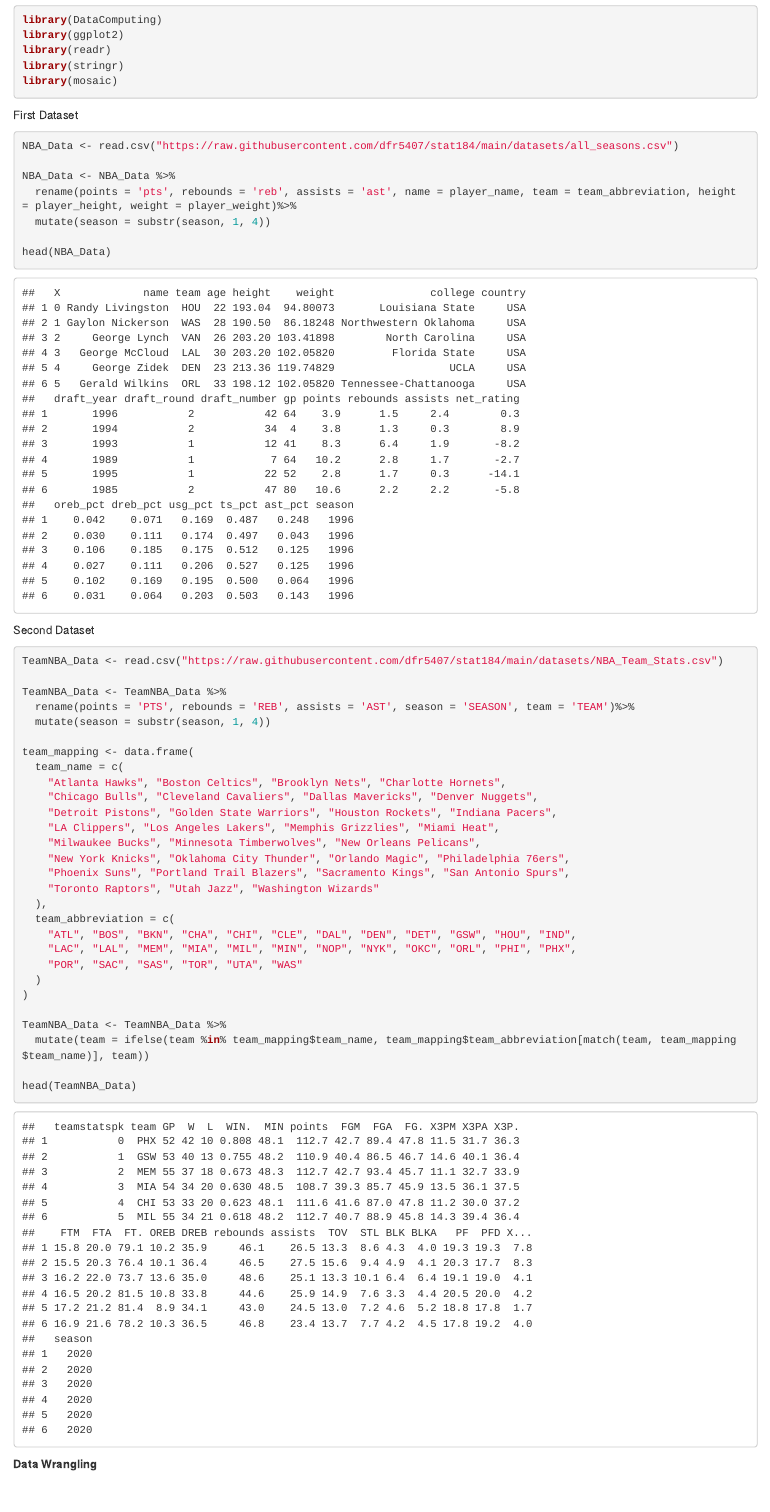
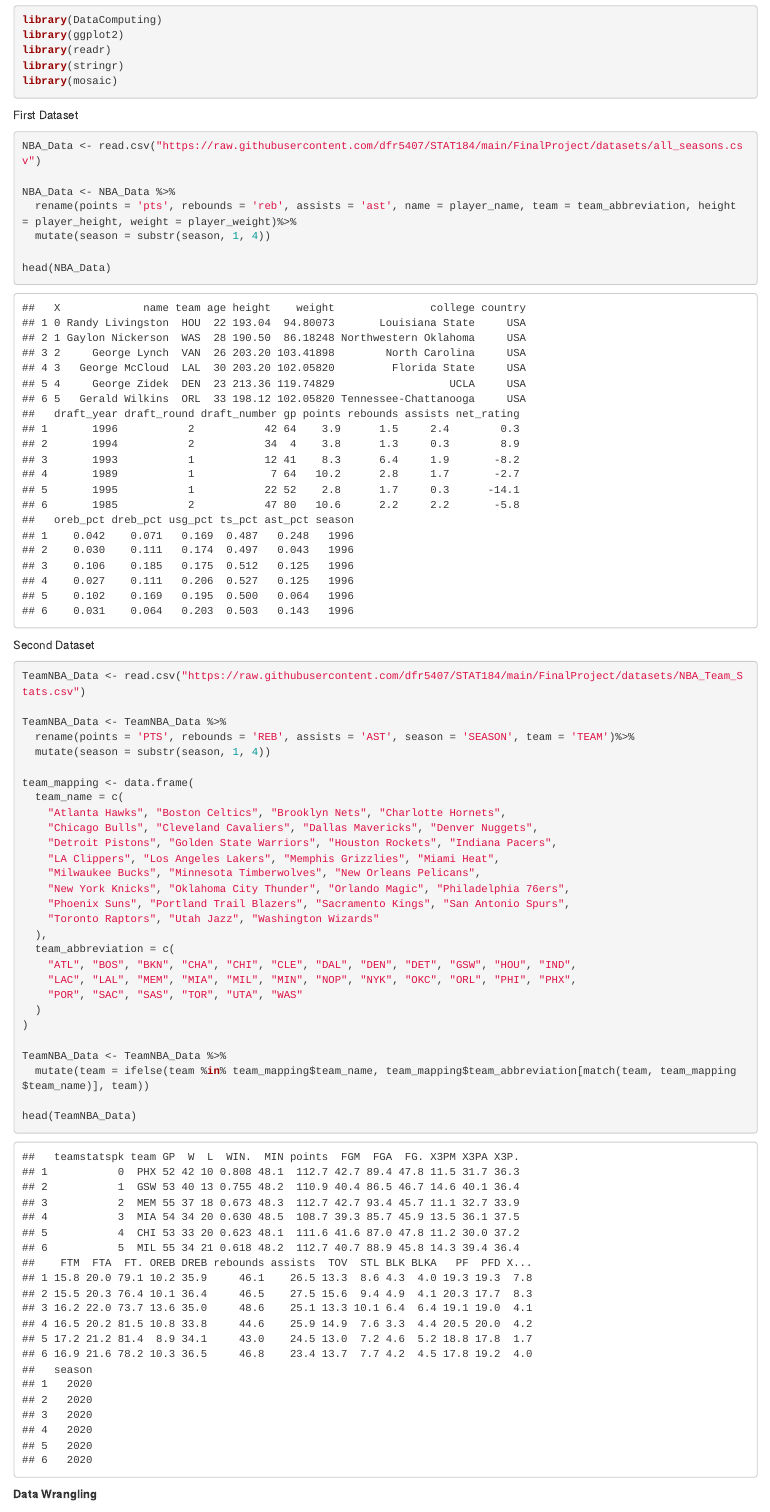
Before and after one commit to dfr5407/STAT184, an R Markdown document (FinalProject/files/STAT 184 Final Project.Rmd): the page in a window 1100 px wide, from 390 px down. Rendered offline with R 4.5, knitr and Pandoc, with nearby package versions.

Commit message:
Add files via upload

````diff
--- a/FinalProject/files/STAT 184 Final Project.Rmd
+++ b/FinalProject/files/STAT 184 Final Project.Rmd
@@ -18,7 +18,7 @@ library(mosaic)
 
 First Dataset
 ```{r}
-NBA_Data <- read.csv("https://raw.githubusercontent.com/dfr5407/stat184/main/datasets/all_seasons.csv")
+NBA_Data <- read.csv("https://raw.githubusercontent.com/dfr5407/STAT184/main/FinalProject/datasets/all_seasons.csv")
 
 NBA_Data <- NBA_Data %>%
   rename(points = 'pts', rebounds = 'reb', assists = 'ast', name = player_name, team = team_abbreviation, height = player_height, weight = player_weight)%>%
@@ -31,7 +31,7 @@ head(NBA_Data)
 
 Second Dataset
 ```{r}
-TeamNBA_Data <- read.csv("https://raw.githubusercontent.com/dfr5407/stat184/main/datasets/NBA_Team_Stats.csv")
+TeamNBA_Data <- read.csv("https://raw.githubusercontent.com/dfr5407/STAT184/main/FinalProject/datasets/NBA_Team_Stats.csv")
 
 TeamNBA_Data <- TeamNBA_Data %>%
   rename(points = 'PTS', rebounds = 'REB', assists = 'AST', season = 'SEASON', team = 'TEAM')%>%
````
Also changed, not shown: FinalProject/files/STAT 184 Final Project.nb.html.
